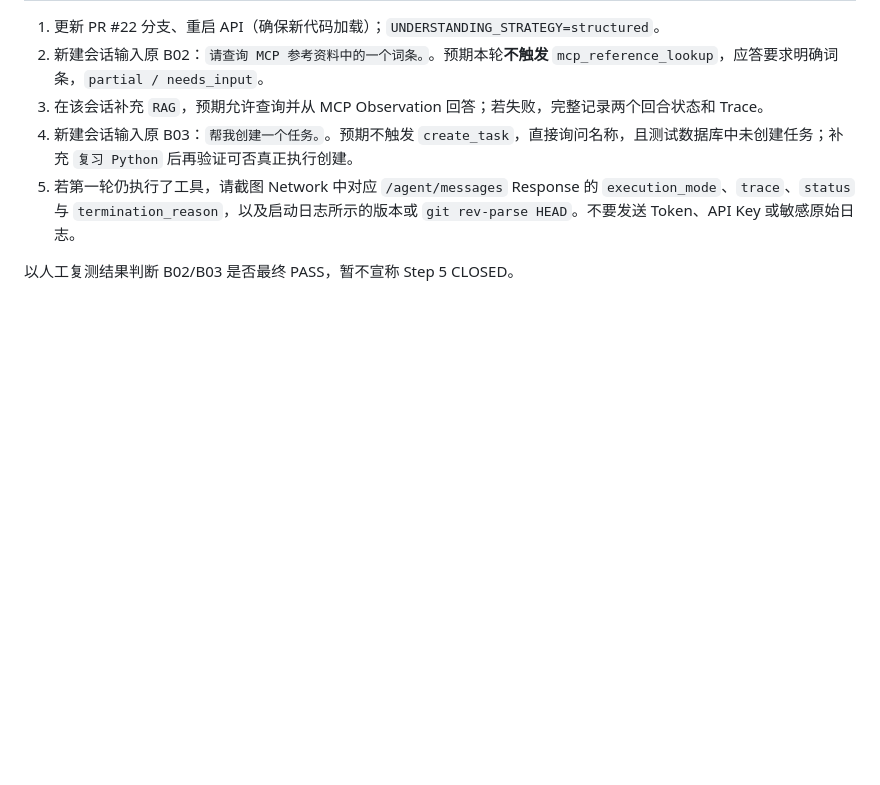
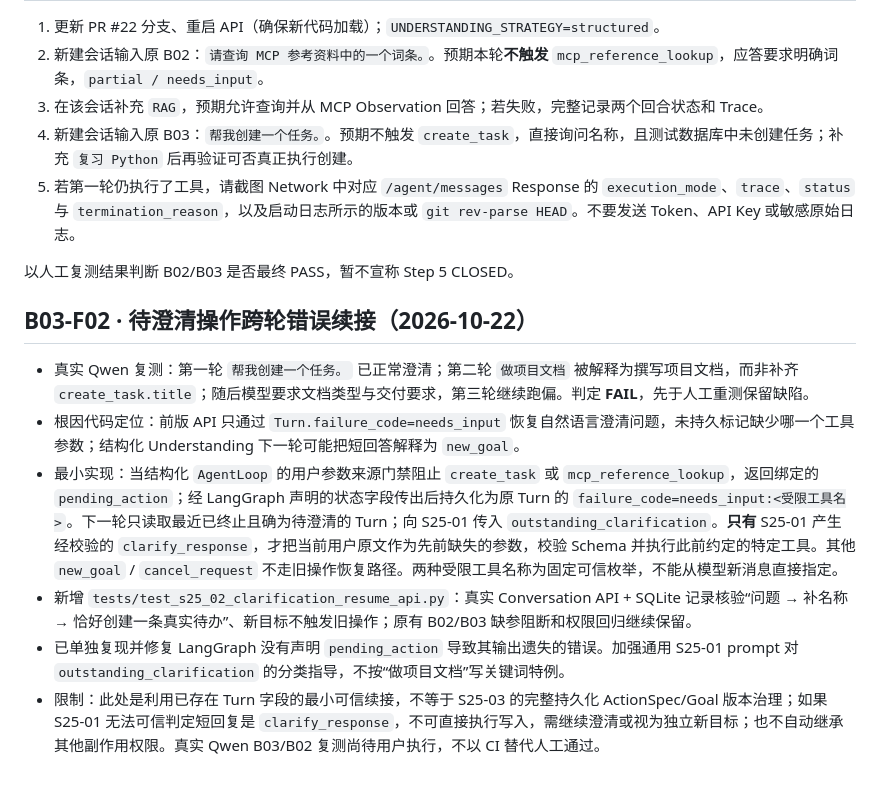
Before and after one commit to cxjchelsea/HealthAgent, a Markdown page: docs/S2.5/S25-02-Step5-B02-B03-人工缺陷记录-20261022.md, the part around the change. Drawn GitHub-style; blank space fills up the shorter version.

Commit message:
docs(s25-02): register B03-F02 reproduction, durable continuation fix, and live retest boundary

```diff
--- a/docs/S2.5/S25-02-Step5-B02-B03-人工缺陷记录-20261022.md
+++ b/docs/S2.5/S25-02-Step5-B02-B03-人工缺陷记录-20261022.md
@@ -42,3 +42,13 @@
 5. 若第一轮仍执行了工具，请截图 Network 中对应 `/agent/messages` Response 的 `execution_mode`、`trace`、`status` 与 `termination_reason`，以及启动日志所示的版本或 `git rev-parse HEAD`。不要发送 Token、API Key 或敏感原始日志。
 
 以人工复测结果判断 B02/B03 是否最终 PASS，暂不宣称 Step 5 CLOSED。
+
+
+## B03-F02 · 待澄清操作跨轮错误续接（2026-10-22）
+
+- 真实 Qwen 复测：第一轮 `帮我创建一个任务。` 已正常澄清；第二轮 `做项目文档` 被解释为撰写项目文档，而非补齐 `create_task.title`；随后模型要求文档类型与交付要求，第三轮继续跑偏。判定 **FAIL**，先于人工重测保留缺陷。
+- 根因代码定位：前版 API 只通过 `Turn.failure_code=needs_input` 恢复自然语言澄清问题，未持久标记缺少哪一个工具参数；结构化 Understanding 下一轮可能把短回答解释为 `new_goal`。
+- 最小实现：当结构化 `AgentLoop` 的用户参数来源门禁阻止 `create_task` 或 `mcp_reference_lookup`，返回绑定的 `pending_action`；经 LangGraph 声明的状态字段传出后持久化为原 Turn 的 `failure_code=needs_input:<受限工具名>`。下一轮只读取最近已终止且确为待澄清的 Turn；向 S25-01 传入 `outstanding_clarification`。**只有** S25-01 产生经校验的 `clarify_response`，才把当前用户原文作为先前缺失的参数，校验 Schema 并执行此前约定的特定工具。其他 `new_goal` / `cancel_request` 不走旧操作恢复路径。两种受限工具名称为固定可信枚举，不能从模型新消息直接指定。
+- 新增 `tests/test_s25_02_clarification_resume_api.py`：真实 Conversation API + SQLite 记录核验“问题 → 补名称 → 恰好创建一条真实待办”、新目标不触发旧操作；原有 B02/B03 缺参阻断和权限回归继续保留。
+- 已单独复现并修复 LangGraph 没有声明 `pending_action` 导致其输出遗失的错误。加强通用 S25-01 prompt 对 `outstanding_clarification` 的分类指导，不按“做项目文档”写关键词特例。
+- 限制：此处是利用已存在 Turn 字段的最小可信续接，不等于 S25-03 的完整持久化 ActionSpec/Goal 版本治理；如果 S25-01 无法可信判定短回复是 `clarify_response`，不可直接执行写入，需继续澄清或视为独立新目标；也不自动继承其他副作用权限。真实 Qwen B03/B02 复测尚待用户执行，不以 CI 替代人工通过。
```
